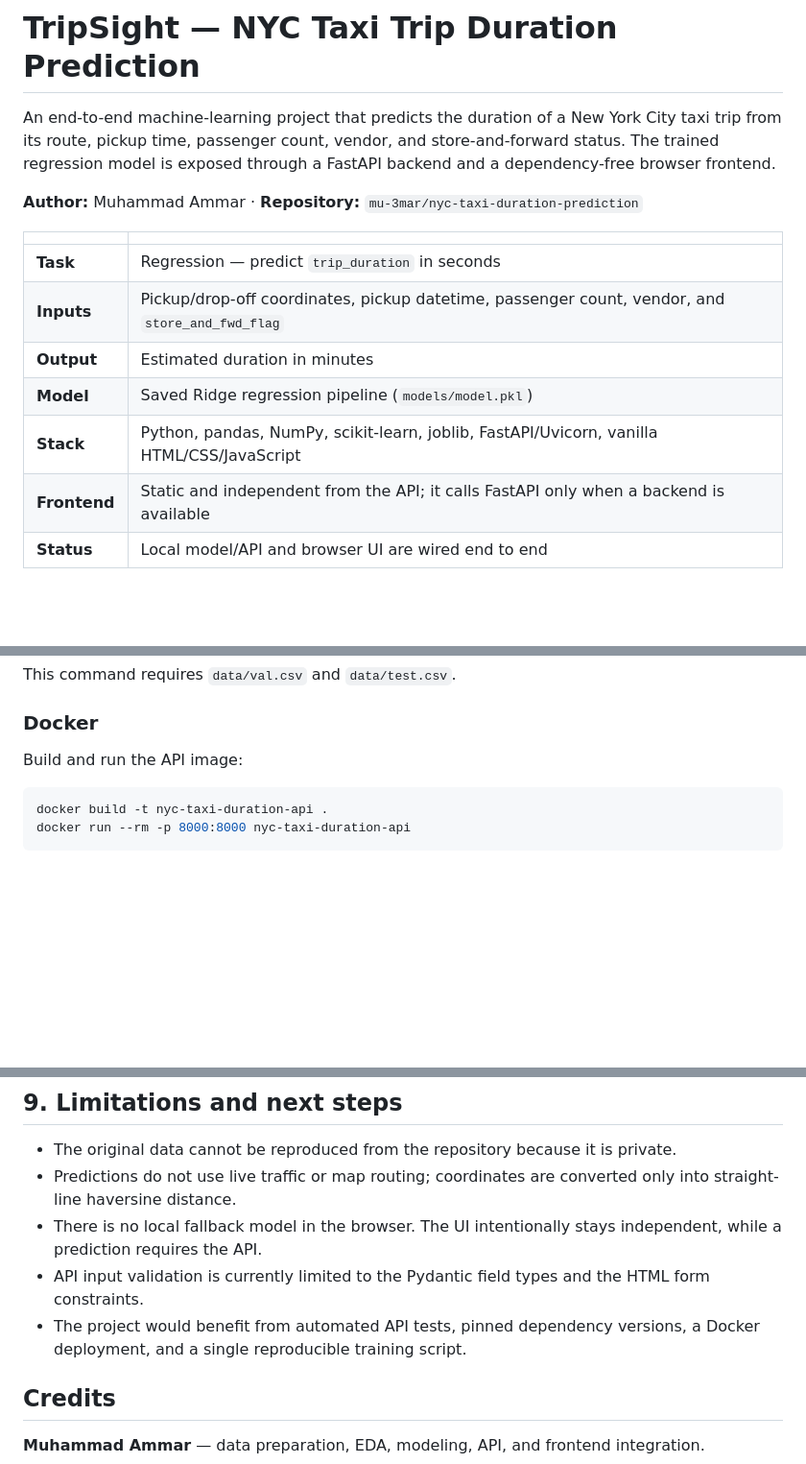
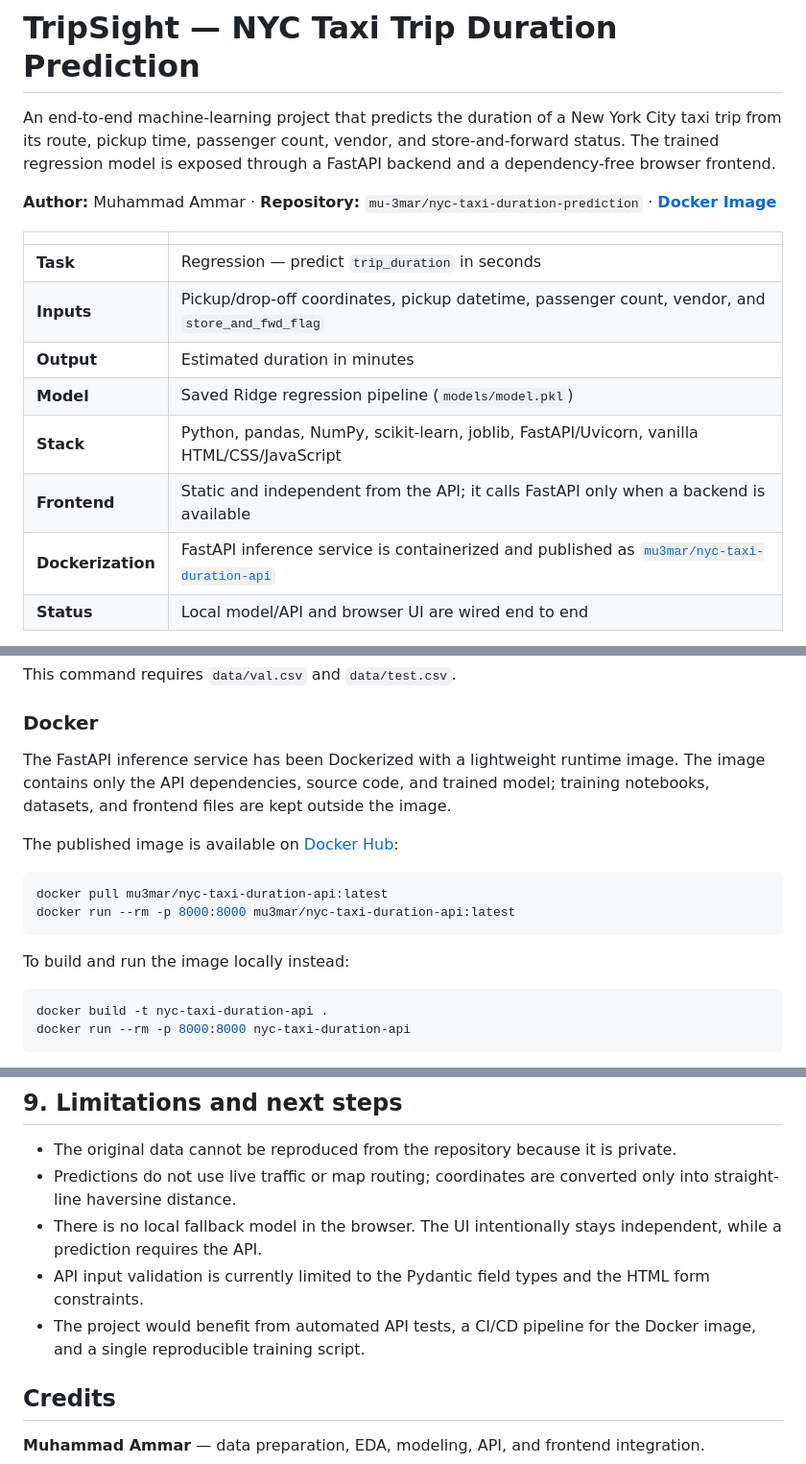
Before and after one commit to mu-3mar/nyc-taxi-duration-prediction, a Markdown page: README.md, 3 parts joined by grey strips. Shown at 96% size. Drawn GitHub-style; blank space fills up the shorter version.

Commit message:
Enhance README with Dockerization details and update Docker image instructions

````diff
--- a/README.md
+++ b/README.md
@@ -2,7 +2,7 @@
 
 An end-to-end machine-learning project that predicts the duration of a New York City taxi trip from its route, pickup time, passenger count, vendor, and store-and-forward status. The trained regression model is exposed through a FastAPI backend and a dependency-free browser frontend.
 
-**Author:** Muhammad Ammar · **Repository:** `mu-3mar/nyc-taxi-duration-prediction`
+**Author:** Muhammad Ammar · **Repository:** `mu-3mar/nyc-taxi-duration-prediction` · **[Docker Image](https://hub.docker.com/r/mu3mar/nyc-taxi-duration-api)**
 
 | | |
 |---|---|
@@ -12,6 +12,7 @@ An end-to-end machine-learning project that predicts the duration of a New York
 | **Model** | Saved Ridge regression pipeline (`models/model.pkl`) |
 | **Stack** | Python, pandas, NumPy, scikit-learn, joblib, FastAPI/Uvicorn, vanilla HTML/CSS/JavaScript |
 | **Frontend** | Static and independent from the API; it calls FastAPI only when a backend is available |
+| **Dockerization** | FastAPI inference service is containerized and published as [`mu3mar/nyc-taxi-duration-api`](https://hub.docker.com/r/mu3mar/nyc-taxi-duration-api) |
 | **Status** | Local model/API and browser UI are wired end to end |
 
 > **Important:** this is a demonstration model. The estimate does not account for live traffic, road closures, weather, or real-time taxi availability.
@@ -204,7 +205,18 @@ This command requires `data/val.csv` and `data/test.csv`.
 
 ### Docker
 
-Build and run the API image:
+The FastAPI inference service has been Dockerized with a lightweight runtime image.
+The image contains only the API dependencies, source code, and trained model;
+training notebooks, datasets, and frontend files are kept outside the image.
+
+The published image is available on [Docker Hub](https://hub.docker.com/r/mu3mar/nyc-taxi-duration-api):
+
+```bash
+docker pull mu3mar/nyc-taxi-duration-api:latest
+docker run --rm -p 8000:8000 mu3mar/nyc-taxi-duration-api:latest
+```
+
+To build and run the image locally instead:
 
 ```bash
 docker build -t nyc-taxi-duration-api .
@@ -253,7 +265,7 @@ nyc-taxi-duration-prediction/
 - Predictions do not use live traffic or map routing; coordinates are converted only into straight-line haversine distance.
 - There is no local fallback model in the browser. The UI intentionally stays independent, while a prediction requires the API.
 - API input validation is currently limited to the Pydantic field types and the HTML form constraints.
-- The project would benefit from automated API tests, pinned dependency versions, a Docker deployment, and a single reproducible training script.
+- The project would benefit from automated API tests, a CI/CD pipeline for the Docker image, and a single reproducible training script.
 
 ## Credits
 
````
